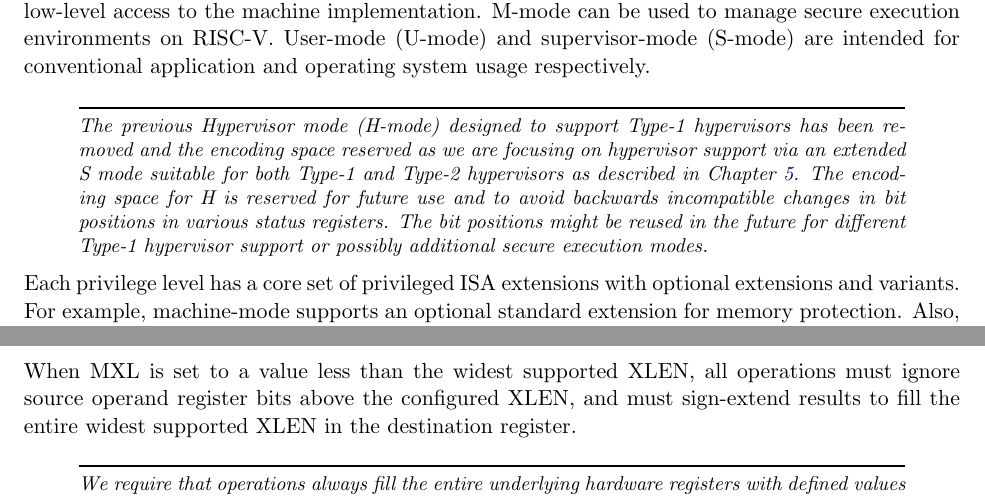
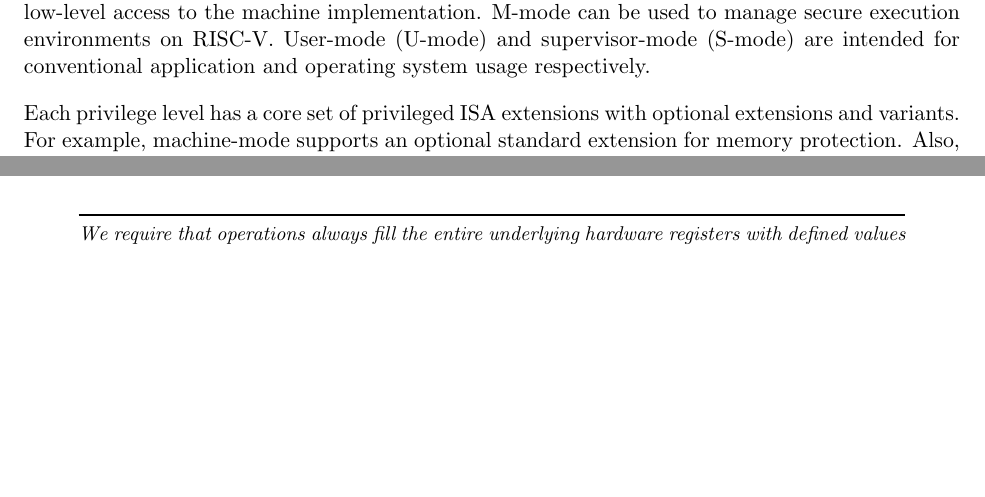
Before and after one commit to riscv/riscv-isa-manual, a LaTeX thesis (src/riscv-privileged.tex, which reads src/machine.tex, src/priv-intro.tex): two parts of pages 15 and 28 of 115 before the commit and two parts of pages 15 and 34 of 113 after it, joined at a grey line, cut so that both start at the same text, the shorter picture padded with empty space. Compiled offline with pdfLaTeX.

Commit message:
WIP on M-mode chapter

```diff
--- a/src/machine.tex
+++ b/src/machine.tex
@@ -86,17 +85,6 @@ The base width can also be found if {\tt misa} is zero, by placing the
 immediate 4 in a register then shifting the register left by 31 bits
 at a time.  If zero after one shift, then the machine is RV32.  If
 zero after two shifts, then the machine is RV64, else RV128.
-\end{commentary}
-
-When MXL is set to a value less than the widest supported XLEN, all
-operations must ignore source operand register bits above the
-configured XLEN, and must sign-extend results to fill the entire
-widest supported XLEN in the destination register.
-
-\begin{commentary}
-We require that operations always fill the entire underlying hardware
-registers with defined values to avoid implementation-defined
-behavior.
 \end{commentary}
 
 The Extensions field encodes the presence of the standard extensions,
--- a/src/priv-intro.tex
+++ b/src/priv-intro.tex
@@ -142,18 +142,6 @@ manage secure execution environments on RISC-V.  User-mode (U-mode)
 and supervisor-mode (S-mode) are intended for conventional application
 and operating system usage respectively.
 
-\begin{commentary}
-The previous Hypervisor mode (H-mode) designed to support Type-1
-hypervisors has been removed and the encoding space reserved as we are
-focusing on hypervisor support via an extended S mode suitable for
-both Type-1 and Type-2 hypervisors as described in
-Chapter~\ref{hypervisor}.  The encoding space for H is reserved for
-future use and to avoid backwards incompatible changes in bit
-positions in various status registers.  The bit positions might be
-reused in the future for different Type-1 hypervisor support or
-possibly additional secure execution modes.
-\end{commentary}
-
 Each privilege level has a core set of privileged ISA extensions with optional
 extensions and variants.  For example, machine-mode supports an optional
 standard extension for memory protection.  Also, supervisor mode can be
```
Also changed, not shown: src/hypervisor.tex (+4 -1 lines), src/machine.tex (30 more changed lines).
